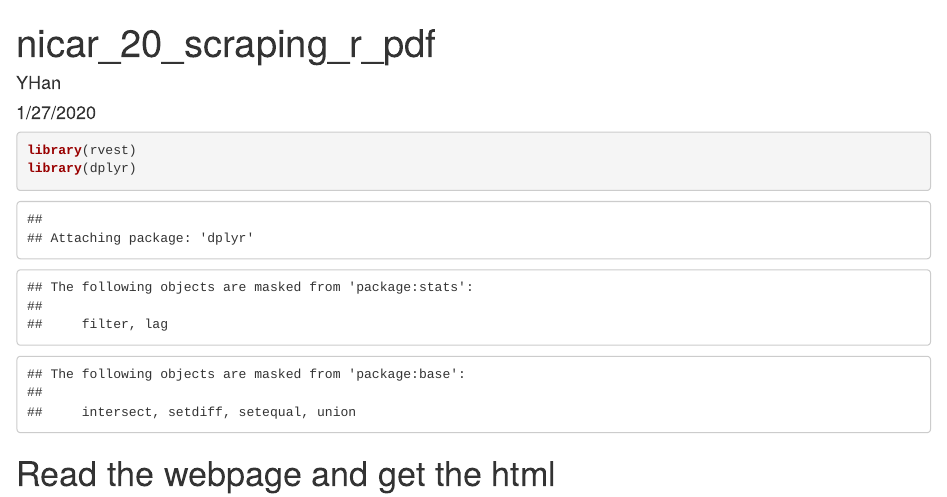
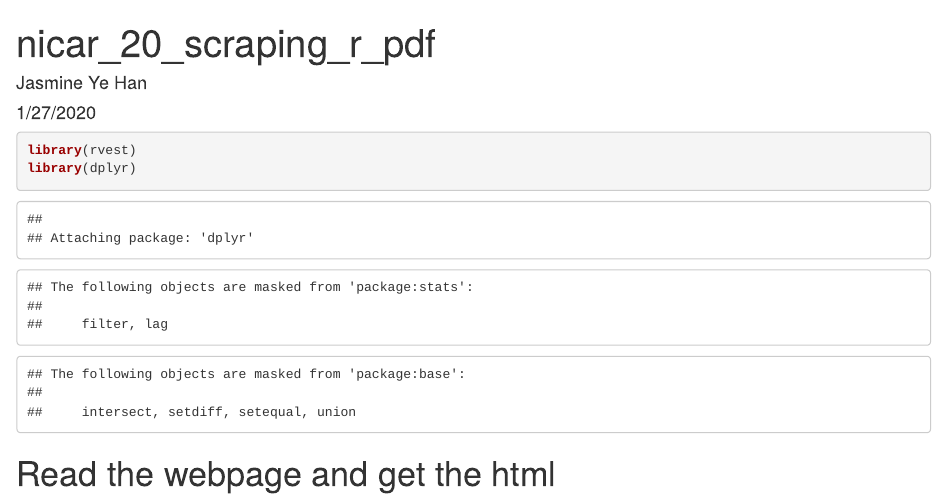
Before and after one commit to yhy6f/nicar20_scraping_r, an R Markdown document (nicar20_scraping_r_pdf.Rmd): the page in a window 1100 px wide, from its top. Rendered offline with R 4.5, knitr and Pandoc, with nearby package versions; some code elsewhere in the file could not run offline.

Commit message:
Update nicar20_scraping_r_pdf.Rmd

```diff
--- a/nicar20_scraping_r_pdf.Rmd
+++ b/nicar20_scraping_r_pdf.Rmd
@@ -1,6 +1,6 @@
 ---
 title: "nicar_20_scraping_r_pdf"
-author: "YHan"
+author: "Jasmine Ye Han"
 date: "1/27/2020"
 output: html_document
 ---
```
